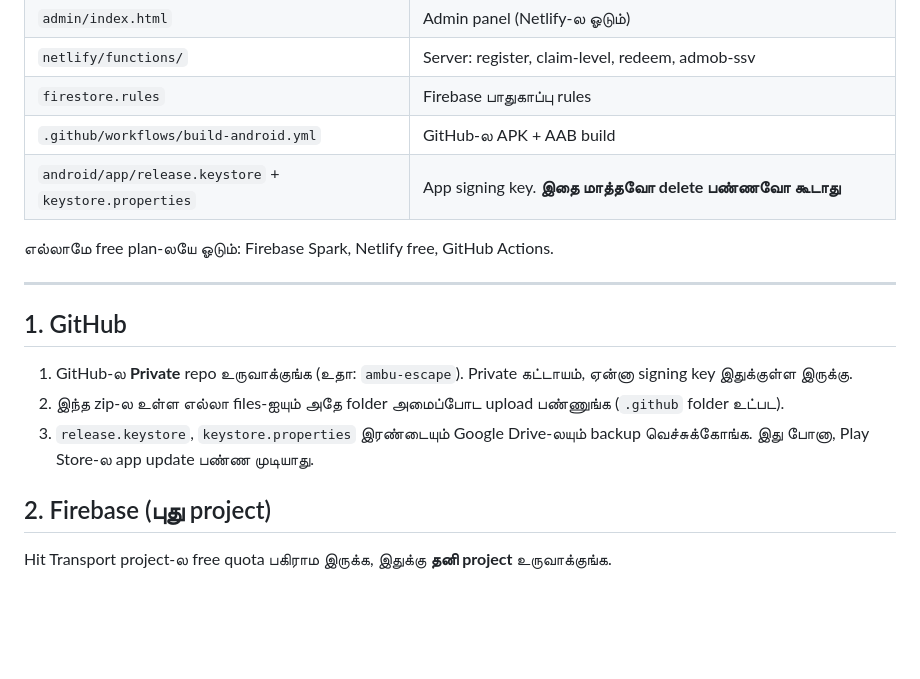
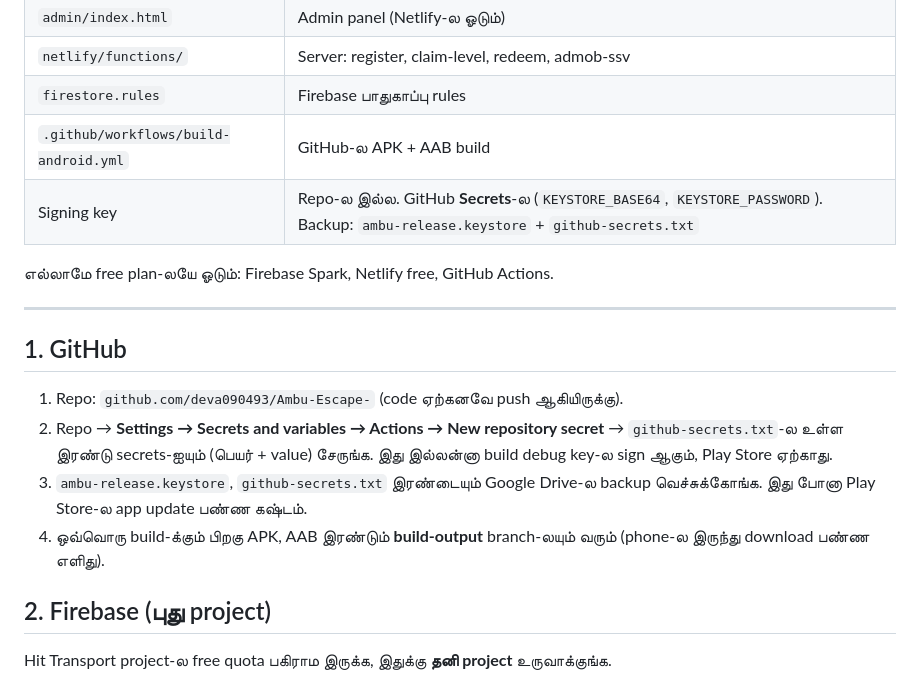
Before and after one commit to deva090493/Ambu-Escape-, a Markdown page: README.md, the part around the change. Drawn GitHub-style; blank space fills up the shorter version.

Commit message:
README: signing key via GitHub Secrets
Co-Authored-By: Claude Opus 5.5 <noreply@anthropic.com>
Claude-Session: https://claude.ai/code/session_01H779ewmhMUdt4y7mddUMjn

```diff
--- a/README.md
+++ b/README.md
@@ -11,7 +11,7 @@ Arrow puzzle game. Users விளையாடி points சேர்ப்ப
 | `netlify/functions/` | Server: register, claim-level, redeem, admob-ssv |
 | `firestore.rules` | Firebase பாதுகாப்பு rules |
 | `.github/workflows/build-android.yml` | GitHub-ல APK + AAB build |
-| `android/app/release.keystore` + `keystore.properties` | App signing key. **இதை மாத்தவோ delete பண்ணவோ கூடாது** |
+| Signing key | Repo-ல இல்ல. GitHub **Secrets**-ல (`KEYSTORE_BASE64`, `KEYSTORE_PASSWORD`). Backup: `ambu-release.keystore` + `github-secrets.txt` |
 
 எல்லாமே free plan-லயே ஓடும்: Firebase Spark, Netlify free, GitHub Actions.
 
@@ -19,9 +19,10 @@ Arrow puzzle game. Users விளையாடி points சேர்ப்ப
 
 ## 1. GitHub
 
-1. GitHub-ல **Private** repo உருவாக்குங்க (உதா: `ambu-escape`). Private கட்டாயம், ஏன்னா signing key இதுக்குள்ள இருக்கு.
-2. இந்த zip-ல உள்ள எல்லா files-ஐயும் அதே folder அமைப்போட upload பண்ணுங்க (`.github` folder உட்பட).
-3. `release.keystore`, `keystore.properties` இரண்டையும் Google Drive-லயும் backup வெச்சுக்கோங்க. இது போனா, Play Store-ல app update பண்ண முடியாது.
+1. Repo: `github.com/deva090493/Ambu-Escape-` (code ஏற்கனவே push ஆகியிருக்கு).
+2. Repo → **Settings → Secrets and variables → Actions → New repository secret** → `github-secrets.txt`-ல உள்ள இரண்டு secrets-ஐயும் (பெயர் + value) சேருங்க. இது இல்லன்னா build debug key-ல sign ஆகும், Play Store ஏற்காது.
+3. `ambu-release.keystore`, `github-secrets.txt` இரண்டையும் Google Drive-ல backup வெச்சுக்கோங்க. இது போனா Play Store-ல app update பண்ண கஷ்டம்.
+4. ஒவ்வொரு build-க்கும் பிறகு APK, AAB இரண்டும் **build-output** branch-லயும் வரும் (phone-ல இருந்து download பண்ண எளிது).
 
 ## 2. Firebase (புது project)
 
```
